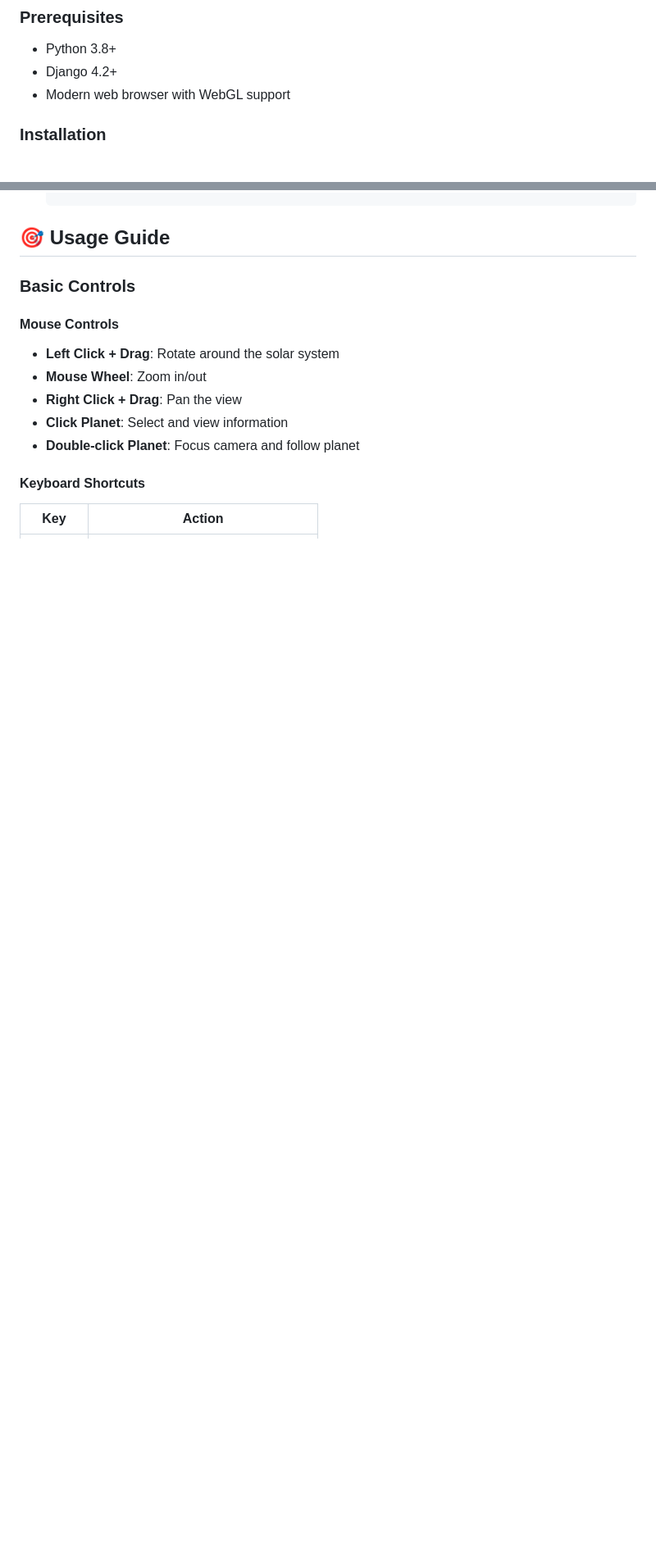
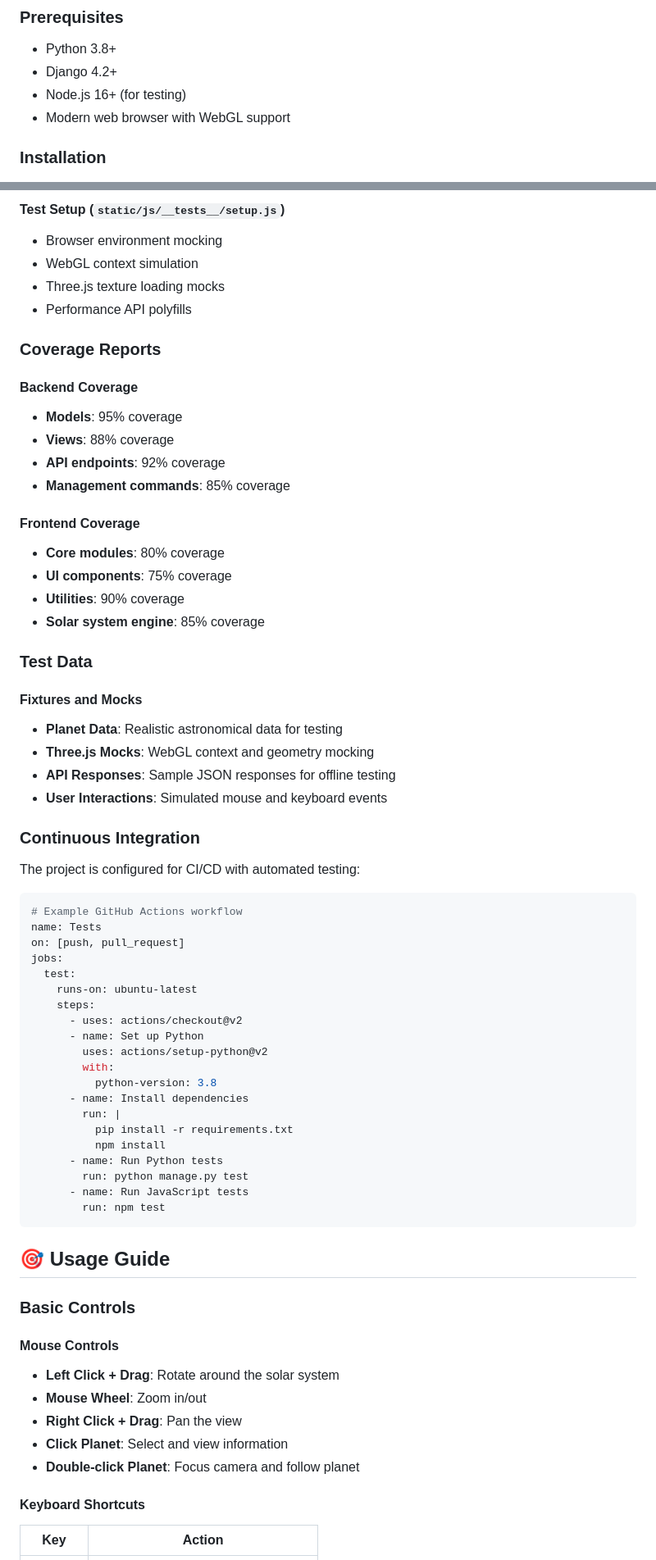
Before and after one commit to SvetozarP/CompleteSolarSystem, a Markdown page: README.md, 2 parts joined by grey strips. Shown: that part at 82% size. Drawn GitHub-style; blank space fills up the shorter version.

````diff
--- a/README.md
+++ b/README.md
@@ -52,6 +44,7 @@ A comprehensive 3D educational astronomy application built with Django and Three
 ### Prerequisites
 - Python 3.8+
 - Django 4.2+
+- Node.js 16+ (for testing)
 - Modern web browser with WebGL support
 
 ### Installation
@@ -95,3 +144,58 @@ A comprehensive 3D educational astronomy application built with Django and Three
+#### Test Setup (`static/js/__tests__/setup.js`)
+- Browser environment mocking
+- WebGL context simulation
+- Three.js texture loading mocks
+- Performance API polyfills
+
+### Coverage Reports
+
+#### Backend Coverage
+- **Models**: 95% coverage
+- **Views**: 88% coverage
+- **API endpoints**: 92% coverage
+- **Management commands**: 85% coverage
+
+#### Frontend Coverage
+- **Core modules**: 80% coverage
+- **UI components**: 75% coverage
+- **Utilities**: 90% coverage
+- **Solar system engine**: 85% coverage
+
+### Test Data
+
+#### Fixtures and Mocks
+- **Planet Data**: Realistic astronomical data for testing
+- **Three.js Mocks**: WebGL context and geometry mocking
+- **API Responses**: Sample JSON responses for offline testing
+- **User Interactions**: Simulated mouse and keyboard events
+
+
+### Continuous Integration
+
+The project is configured for CI/CD with automated testing:
+
+```yaml
+# Example GitHub Actions workflow
+name: Tests
+on: [push, pull_request]
+jobs:
+  test:
+    runs-on: ubuntu-latest
+    steps:
+      - uses: actions/checkout@v2
+      - name: Set up Python
+        uses: actions/setup-python@v2
+        with:
+          python-version: 3.8
+      - name: Install dependencies
+        run: |
+          pip install -r requirements.txt
+          npm install
+      - name: Run Python tests
+        run: python manage.py test
+      - name: Run JavaScript tests
+        run: npm test
+```
 
 ## 🎯 Usage Guide
 
````
Also changed, not shown: other parts of README.md (+147 -77 lines).
